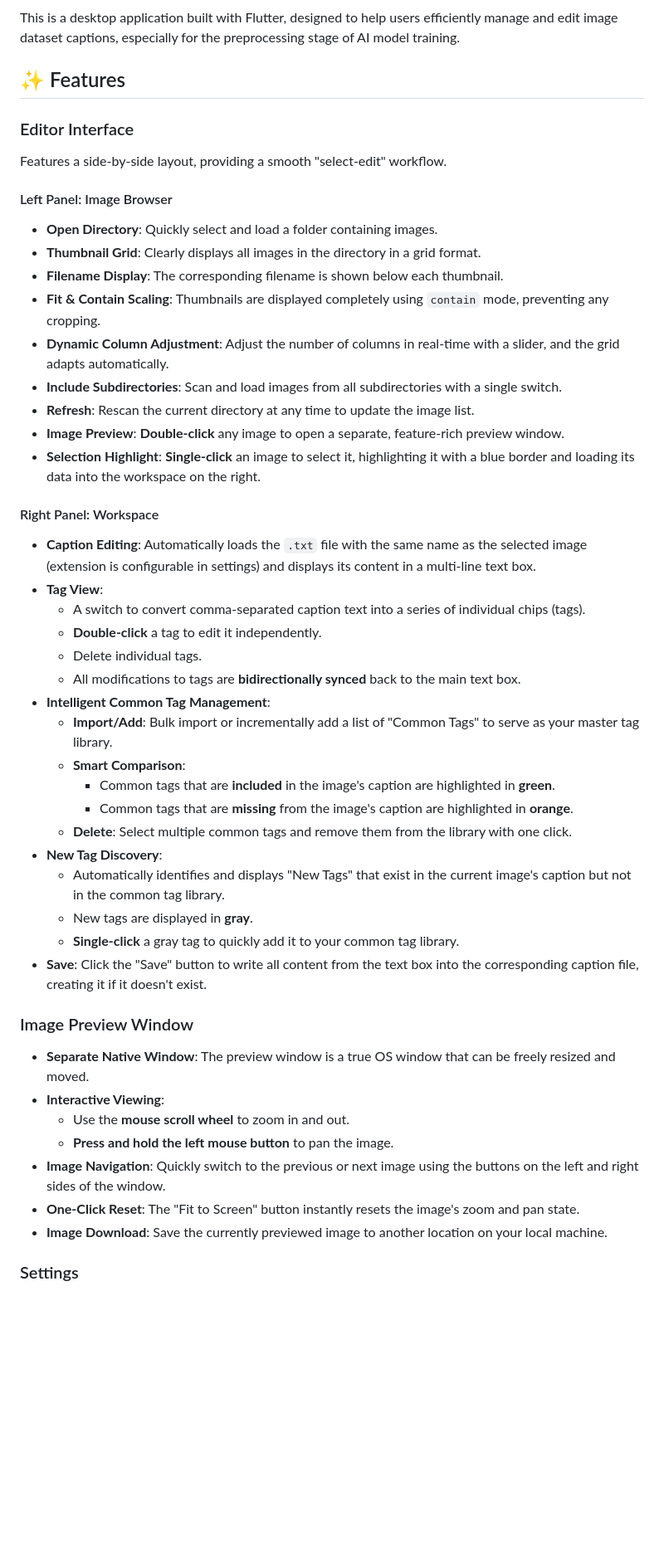
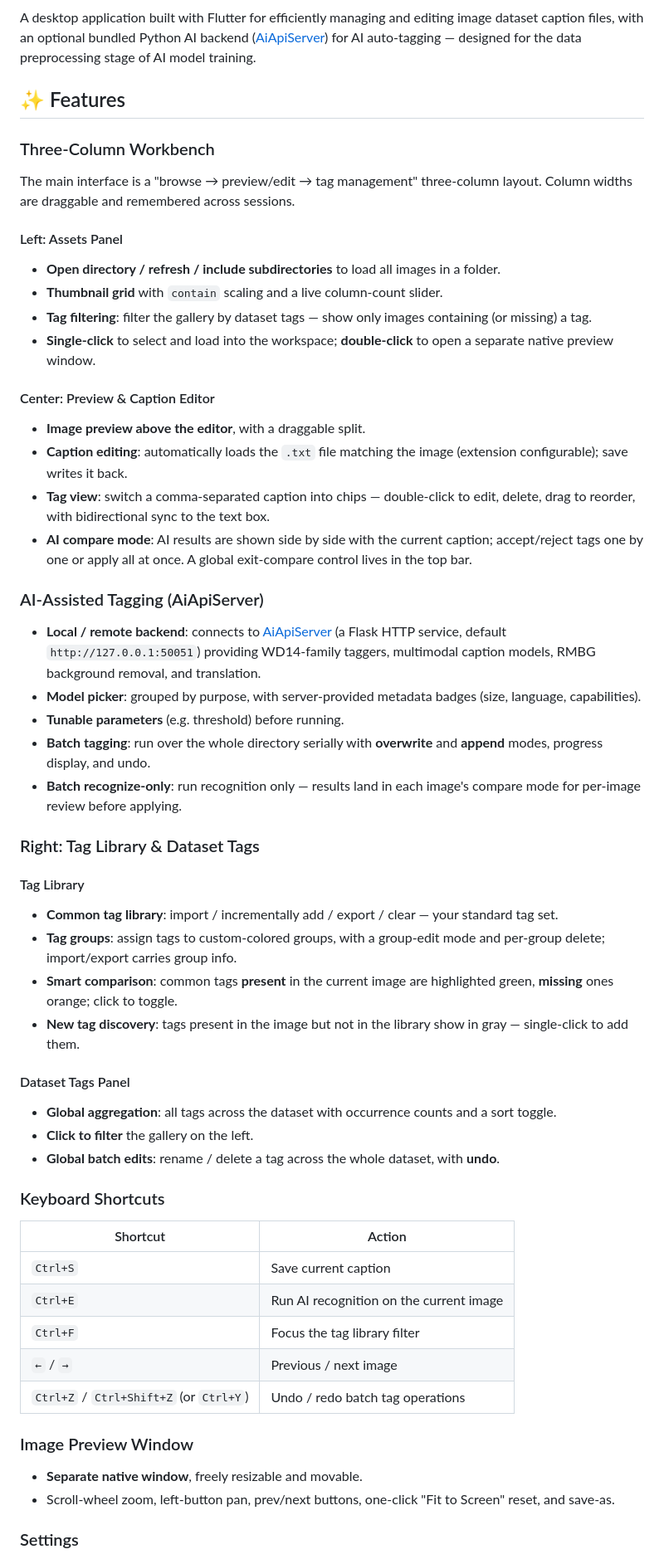
Before and after one commit to Joycai/sd-dataset-training-tool, a Markdown page: README.en.md, the part around one of its changes. Shown at 83% size. GitHub-like rendering; blank space fills up the shorter version.

```diff
--- a/README.en.md
+++ b/README.en.md
@@ -18,50 +21,57 @@
 
 ![preview](./.images/preview_en.png)
 
-This is a desktop application built with Flutter, designed to help users efficiently manage and edit image dataset captions, especially for the preprocessing stage of AI model training.
+A desktop application built with Flutter for efficiently managing and editing image dataset caption files, with an optional bundled Python AI backend ([AiApiServer](AiApiServer/)) for AI auto-tagging — designed for the data preprocessing stage of AI model training.
 
 ## ✨ Features
 
-### Editor Interface
-Features a side-by-side layout, providing a smooth "select-edit" workflow.
+### Three-Column Workbench
 
-#### Left Panel: Image Browser
-- **Open Directory**: Quickly select and load a folder containing images.
-- **Thumbnail Grid**: Clearly displays all images in the directory in a grid format.
-- **Filename Display**: The corresponding filename is shown below each thumbnail.
-- **Fit & Contain Scaling**: Thumbnails are displayed completely using `contain` mode, preventing any cropping.
-- **Dynamic Column Adjustment**: Adjust the number of columns in real-time with a slider, and the grid adapts automatically.
-- **Include Subdirectories**: Scan and load images from all subdirectories with a single switch.
-- **Refresh**: Rescan the current directory at any time to update the image list.
-- **Image Preview**: **Double-click** any image to open a separate, feature-rich preview window.
-- **Selection Highlight**: **Single-click** an image to select it, highlighting it with a blue border and loading its data into the workspace on the right.
+The main interface is a "browse → preview/edit → tag management" three-column layout. Column widths are draggable and remembered across sessions.
 
-#### Right Panel: Workspace
-- **Caption Editing**: Automatically loads the `.txt` file with the same name as the selected image (extension is configurable in settings) and displays its content in a multi-line text box.
-- **Tag View**:
-  - A switch to convert comma-separated caption text into a series of individual chips (tags).
-  - **Double-click** a tag to edit it independently.
-  - Delete individual tags.
-  - All modifications to tags are **bidirectionally synced** back to the main text box.
-- **Intelligent Common Tag Management**:
-  - **Import/Add**: Bulk import or incrementally add a list of "Common Tags" to serve as your master tag library.
-  - **Smart Comparison**:
-    - Common tags that are **included** in the image's caption are highlighted in **green**.
-    - Common tags that are **missing** from the image's caption are highlighted in **orange**.
-  - **Delete**: Select multiple common tags and remove them from the library with one click.
-- **New Tag Discovery**:
-  - Automatically identifies and displays "New Tags" that exist in the current image's caption but not in the common tag library.
-  - New tags are displayed in **gray**.
-  - **Single-click** a gray tag to quickly add it to your common tag library.
-- **Save**: Click the "Save" button to write all content from the text box into the corresponding caption file, creating it if it doesn't exist.
+#### Left: Assets Panel
+- **Open directory / refresh / include subdirectories** to load all images in a folder.
+- **Thumbnail grid** with `contain` scaling and a live column-count slider.
+- **Tag filtering**: filter the gallery by dataset tags — show only images containing (or missing) a tag.
+- **Single-click** to select and load into the workspace; **double-click** to open a separate native preview window.
+
+#### Center: Preview & Caption Editor
+- **Image preview above the editor**, with a draggable split.
+- **Caption editing**: automatically loads the `.txt` file matching the image (extension configurable); save writes it back.
+- **Tag view**: switch a comma-separated caption into chips — double-click to edit, delete, drag to reorder, with bidirectional sync to the text box.
+- **AI compare mode**: AI results are shown side by side with the current caption; accept/reject tags one by one or apply all at once. A global exit-compare control lives in the top bar.
+
+### AI-Assisted Tagging (AiApiServer)
+- **Local / remote backend**: connects to [AiApiServer](AiApiServer/) (a Flask HTTP service, default `http://127.0.0.1:50051`) providing WD14-family taggers, multimodal caption models, RMBG background removal, and translation.
+- **Model picker**: grouped by purpose, with server-provided metadata badges (size, language, capabilities).
+- **Tunable parameters** (e.g. threshold) before running.
+- **Batch tagging**: run over the whole directory serially with **overwrite** and **append** modes, progress display, and undo.
+- **Batch recognize-only**: run recognition only — results land in each image's compare mode for per-image review before applying.
+
+### Right: Tag Library & Dataset Tags
+
+#### Tag Library
+- **Common tag library**: import / incrementally add / export / clear — your standard tag set.
+- **Tag groups**: assign tags to custom-colored groups, with a group-edit mode and per-group delete; import/export carries group info.
+- **Smart comparison**: common tags **present** in the current image are highlighted green, **missing** ones orange; click to toggle.
+- **New tag discovery**: tags present in the image but not in the library show in gray — single-click to add them.
+
+#### Dataset Tags Panel
+- **Global aggregation**: all tags across the dataset with occurrence counts and a sort toggle.
+- **Click to filter** the gallery on the left.
+- **Global batch edits**: rename / delete a tag across the whole dataset, with **undo**.
+
+### Keyboard Shortcuts
+| Shortcut | Action |
+|----------|--------|
+| `Ctrl+S` | Save current caption |
+| `Ctrl+E` | Run AI recognition on the current image |
+| `Ctrl+F` | Focus the tag library filter |
+| `←` / `→` | Previous / next image |
+| `Ctrl+Z` / `Ctrl+Shift+Z` (or `Ctrl+Y`) | Undo / redo batch tag operations |
 
 ### Image Preview Window
-- **Separate Native Window**: The preview window is a true OS window that can be freely resized and moved.
-- **Interactive Viewing**:
-  - Use the **mouse scroll wheel** to zoom in and out.
-  - **Press and hold the left mouse button** to pan the image.
-- **Image Navigation**: Quickly switch to the previous or next image using the buttons on the left and right sides of the window.
-- **One-Click Reset**: The "Fit to Screen" button instantly resets the image's zoom and pan state.
-- **Image Download**: Save the currently previewed image to another location on your local machine.
+- **Separate native window**, freely resizable and movable.
+- Scroll-wheel zoom, left-button pan, prev/next buttons, one-click "Fit to Screen" reset, and save-as.
 
 ### Settings
```
Also changed, not shown: other parts of README.en.md (+31 -55 lines), README.md (+76 -93 lines), docs/ENVIRONMENT_GUIDE.md (added, +227 -0 lines).
